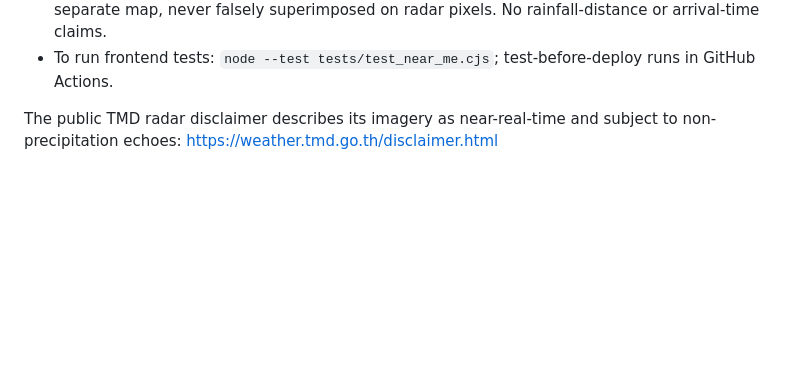
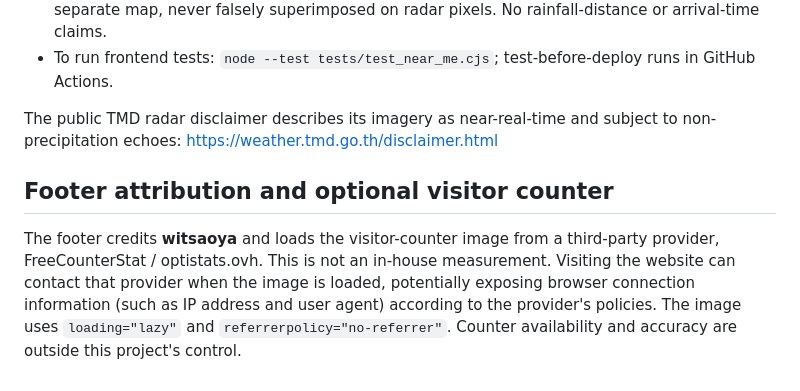
Before and after one commit to witsaoo-jpg/rain-radar-thailand, a Markdown page: README.md, the part around the change. Rendered like a GitHub page; blank space fills up the shorter version.

Commit message:
Document third-party visitor counter privacy notice

```diff
--- a/README.md
+++ b/README.md
@@ -75,3 +75,7 @@ Radar echoes can include non-precipitation objects. Source pages may report UTC.
 - To run frontend tests: `node --test tests/test_near_me.cjs`; test-before-deploy runs in GitHub Actions.
 
 The public TMD radar disclaimer describes its imagery as near-real-time and subject to non-precipitation echoes: https://weather.tmd.go.th/disclaimer.html
+
+## Footer attribution and optional visitor counter
+
+The footer credits **witsaoya** and loads the visitor-counter image from a third-party provider, FreeCounterStat / optistats.ovh. This is not an in-house measurement. Visiting the website can contact that provider when the image is loaded, potentially exposing browser connection information (such as IP address and user agent) according to the provider's policies. The image uses `loading="lazy"` and `referrerpolicy="no-referrer"`. Counter availability and accuracy are outside this project's control.
```
